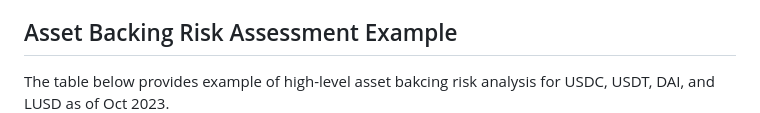
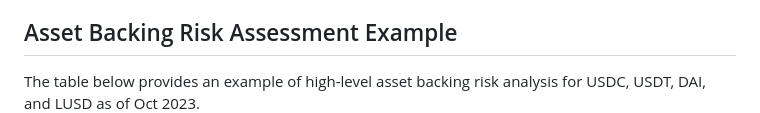
Before and after one commit to tamamatammy/sraf, a Markdown page: research/asset_backing_risk.md, the part around the change. GitHub-like rendering.

```diff
--- a/research/asset_backing_risk.md
+++ b/research/asset_backing_risk.md
@@ -38,5 +38,5 @@ For custodial stablecoins, users must rely on centralized entities for asset ver
 - Frequency of Verification: More frequent verification is generally better, but the quality of the verification process is key—a less frequent audit is often more reliable than frequent attestations.
 
 ## Asset Backing Risk Assessment Example
-The table below provides example of high-level asset bakcing risk analysis for USDC, USDT, DAI, and LUSD as of Oct 2023.
+The table below provides an example of high-level asset backing risk analysis for USDC, USDT, DAI, and LUSD as of Oct 2023.
 ![alt text](https://github.com/tamamatammy/sraf/blob/main/research/images/asset_back_analysis.jpg)
```
